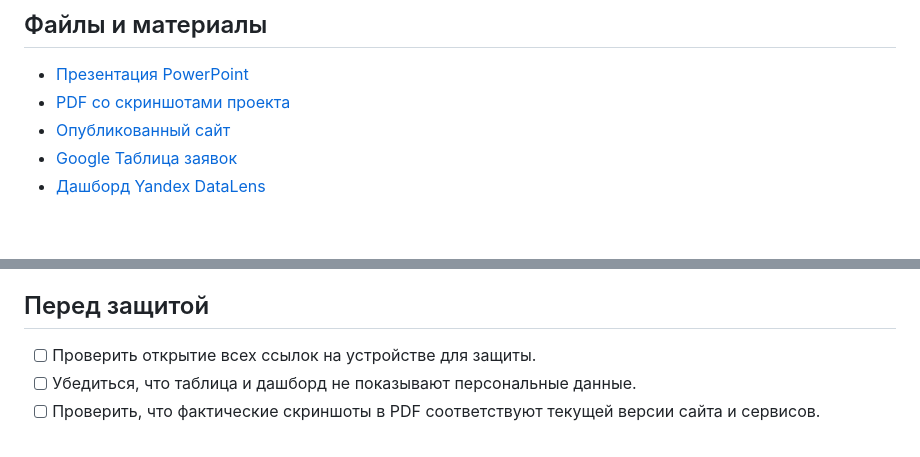
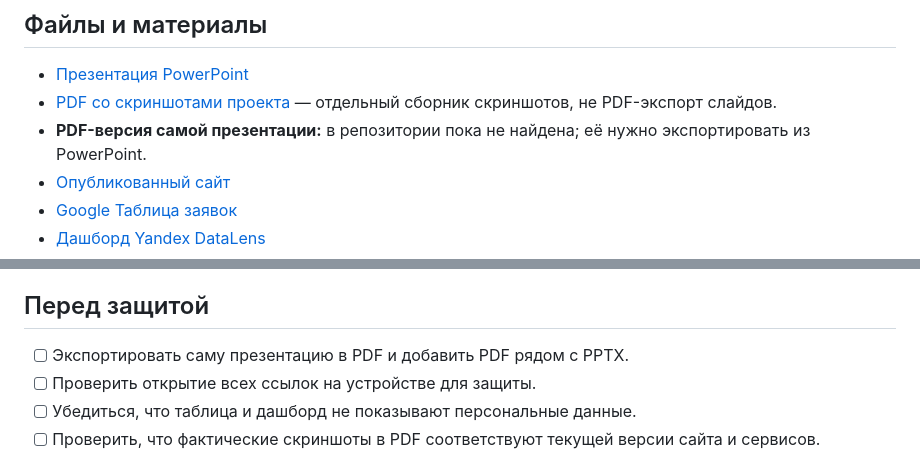
Before and after one commit to aleksandra-gur/information-technologi, a Markdown page: Курсовая работа/presentation/prezentaciya.md, 2 parts joined by grey strips. Rendered like a GitHub page; blank space fills up the shorter version.

Commit message:
Уточнить статус PDF-версии презентации

```diff
--- a/Курсовая работа/presentation/prezentaciya.md
+++ b/Курсовая работа/presentation/prezentaciya.md
@@ -10,7 +10,8 @@
 ## Файлы и материалы
 
 - [Презентация PowerPoint](Ogranka_prezentaciya_final.pptx)
-- [PDF со скриншотами проекта](../screenshots/скриншоты.pdf)
+- [PDF со скриншотами проекта](../screenshots/скриншоты.pdf) — отдельный сборник скриншотов, не PDF-экспорт слайдов.
+- **PDF-версия самой презентации:** в репозитории пока не найдена; её нужно экспортировать из PowerPoint.
 - [Опубликованный сайт](https://ogranka.vercel.app/)
 - [Google Таблица заявок](https://docs.google.com/spreadsheets/d/1gGxW4NPZy1Jje3vyyhhl-iZ9qCr3vMAf8Kw2TtwhhpU/edit)
 - [Дашборд Yandex DataLens](https://datalens.yandex/6hmnsmye8ykap?_share_link=public)
@@ -97,6 +98,7 @@
 
 ## Перед защитой
 
+- [ ] Экспортировать саму презентацию в PDF и добавить PDF рядом с PPTX.
 - [ ] Проверить открытие всех ссылок на устройстве для защиты.
 - [ ] Убедиться, что таблица и дашборд не показывают персональные данные.
 - [ ] Проверить, что фактические скриншоты в PDF соответствуют текущей версии сайта и сервисов.
```
